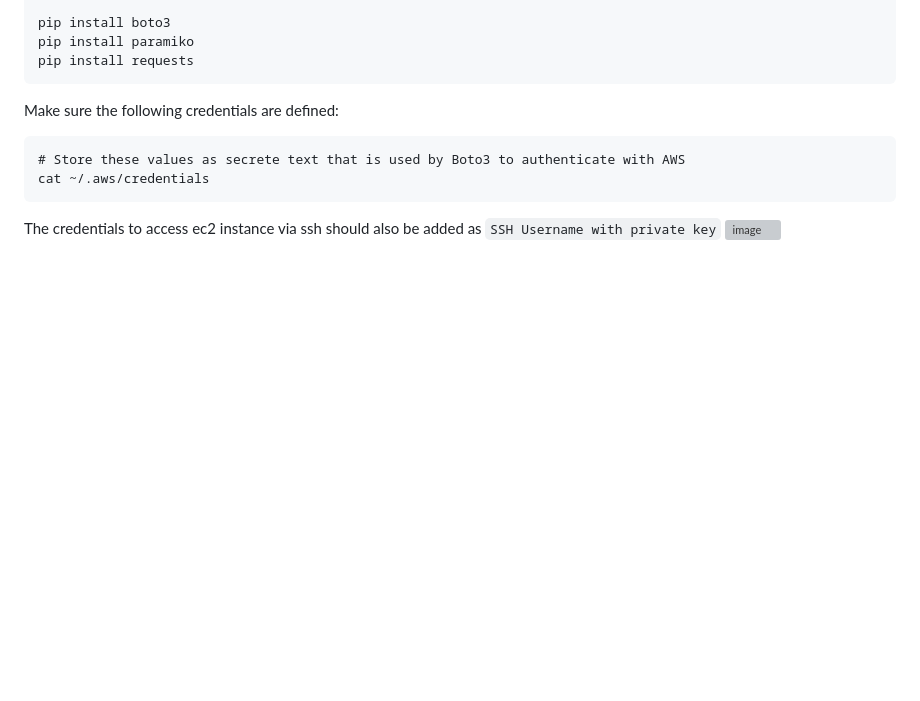
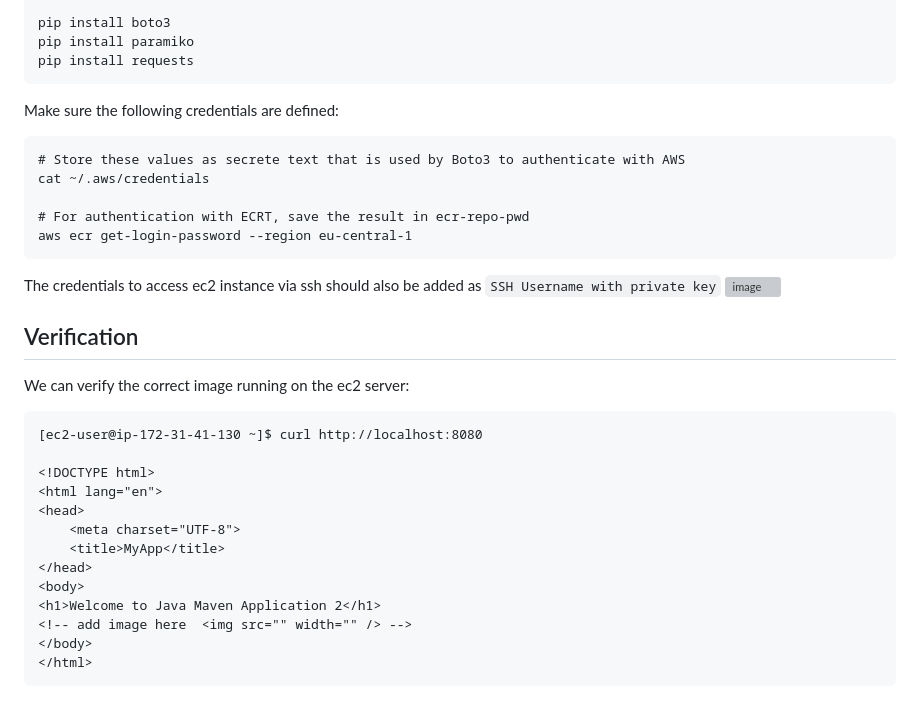
Before and after one commit to ArshaShiri/DevOpsBootcampPythonAutomationAssignment, a Markdown page: README.md, the part around the change. Drawn GitHub-style; blank space fills up the shorter version; grey boxes are pictures that could not be loaded.

```diff
--- a/README.md
+++ b/README.md
@@ -129,5 +129,27 @@ Make sure the following credentials are defined:
     # Store these values as secrete text that is used by Boto3 to authenticate with AWS
     cat ~/.aws/credentials
 
+    # For authentication with ECRT, save the result in ecr-repo-pwd
+    aws ecr get-login-password --region eu-central-1
+
+
 The credentials to access ec2 instance via ssh should also be added as `SSH Username with private key`
-![image](https://github.com/ArshaShiri/DevOpsBootcampPythonAutomationAssignment/assets/18715119/608626fd-e198-4e41-b14e-d92b08d21246)
+![image](https://github.com/ArshaShiri/DevOpsBootcampPythonAutomationAssignment/assets/18715119/e0791678-3d06-48c9-a408-4b70fa9de244)
+
+## Verification
+
+We can verify the correct image running on the ec2 server:
+
+    [ec2-user@ip-172-31-41-130 ~]$ curl http://localhost:8080
+
+    <!DOCTYPE html>
+    <html lang="en">
+    <head>
+        <meta charset="UTF-8">
+        <title>MyApp</title>
+    </head>
+    <body>
+    <h1>Welcome to Java Maven Application 2</h1>
+    <!-- add image here  <img src="" width="" /> -->
+    </body>
+    </html>
```
